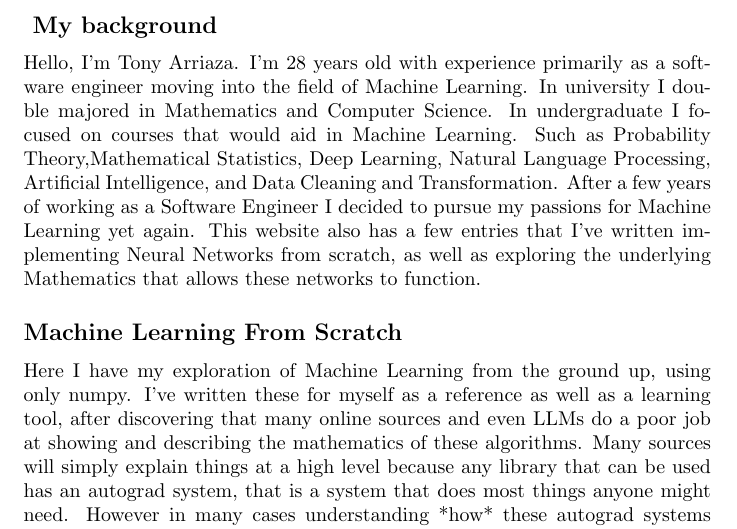
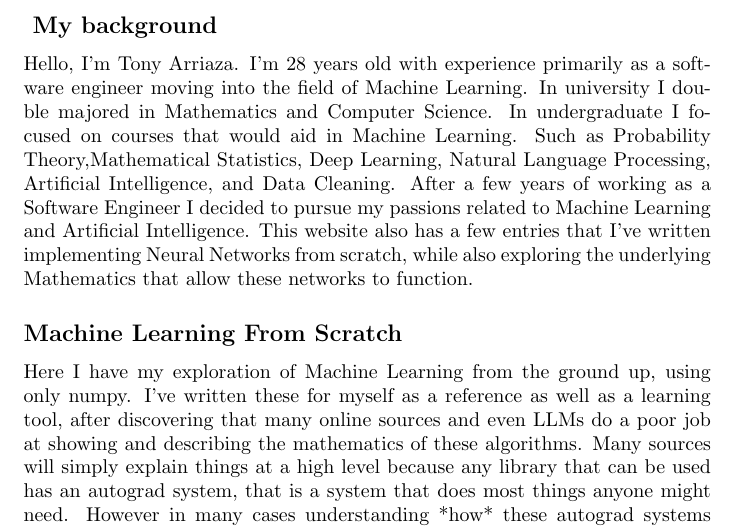
Before and after one commit to tonyarriaza/MachineLearningFromScratch, a LaTeX document (homepage.tex): part of page 1 of 2, cut so that both start at the same text. Compiled offline with pdfLaTeX.

Commit message:
some minor fixes

```diff
--- a/homepage.tex
+++ b/homepage.tex
@@ -13,7 +13,7 @@
 
 \subsection*{ My background}
 
-Hello, I'm Tony Arriaza. I'm 28 years old with experience primarily as a software engineer moving into the field of Machine Learning. In university I double majored in Mathematics and Computer Science. In undergraduate I focused on courses that would aid in Machine Learning. Such as Probability Theory,Mathematical Statistics, Deep Learning, Natural Language Processing, Artificial Intelligence, and Data Cleaning and Transformation. After a few years of working as a Software Engineer I decided to pursue my passions for Machine Learning yet again. This website also has a few entries that I've written implementing Neural Networks from scratch, as well as exploring the underlying Mathematics that allows these networks to function.
+Hello, I'm Tony Arriaza. I'm 28 years old with experience primarily as a software engineer moving into the field of Machine Learning. In university I double majored in Mathematics and Computer Science. In undergraduate I focused on courses that would aid in Machine Learning. Such as Probability Theory,Mathematical Statistics, Deep Learning, Natural Language Processing, Artificial Intelligence, and Data Cleaning. After a few years of working as a Software Engineer I decided to pursue my passions related to Machine Learning and Artificial Intelligence. This website also has a few entries that I've written implementing Neural Networks from scratch, while also exploring the underlying Mathematics that allow these networks to function.
 
 \subsection*{Machine Learning From Scratch}
 
```
Also changed, not shown: homepage.tex (2 more changed lines).
